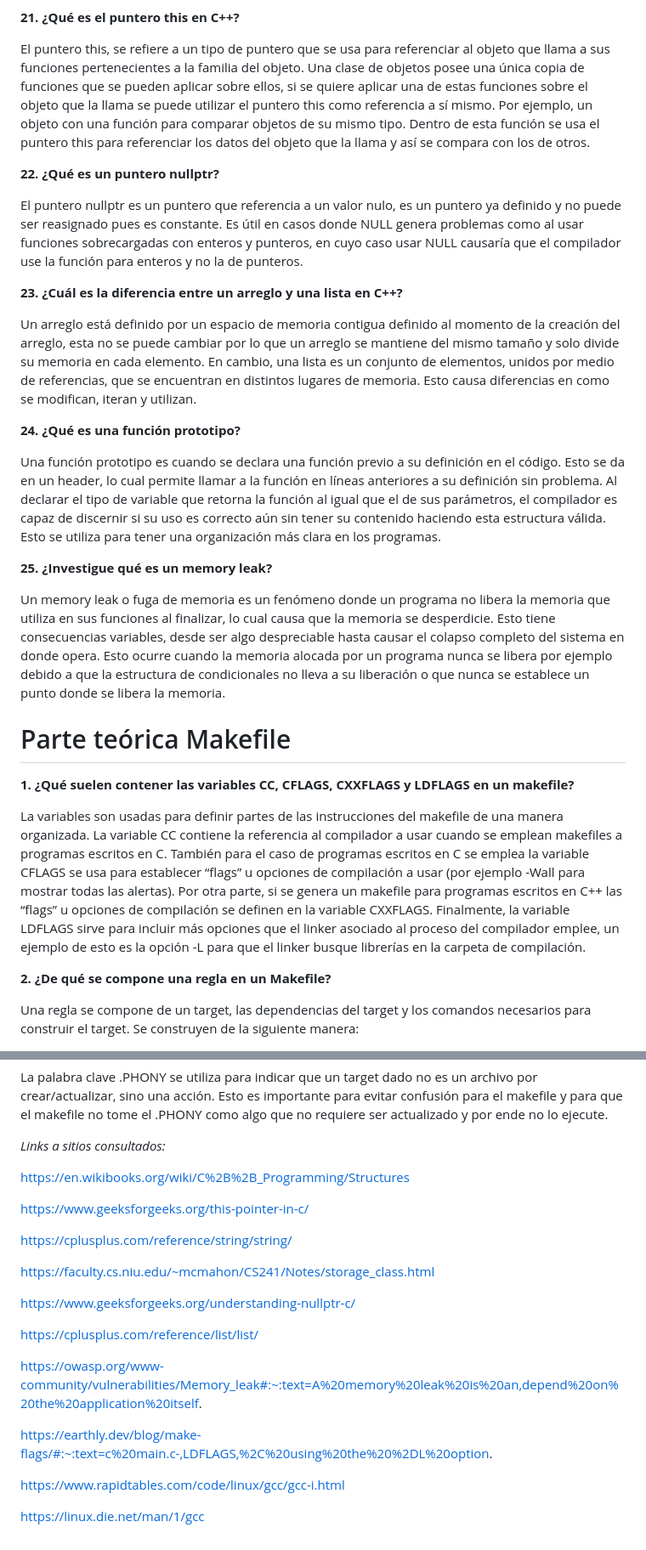
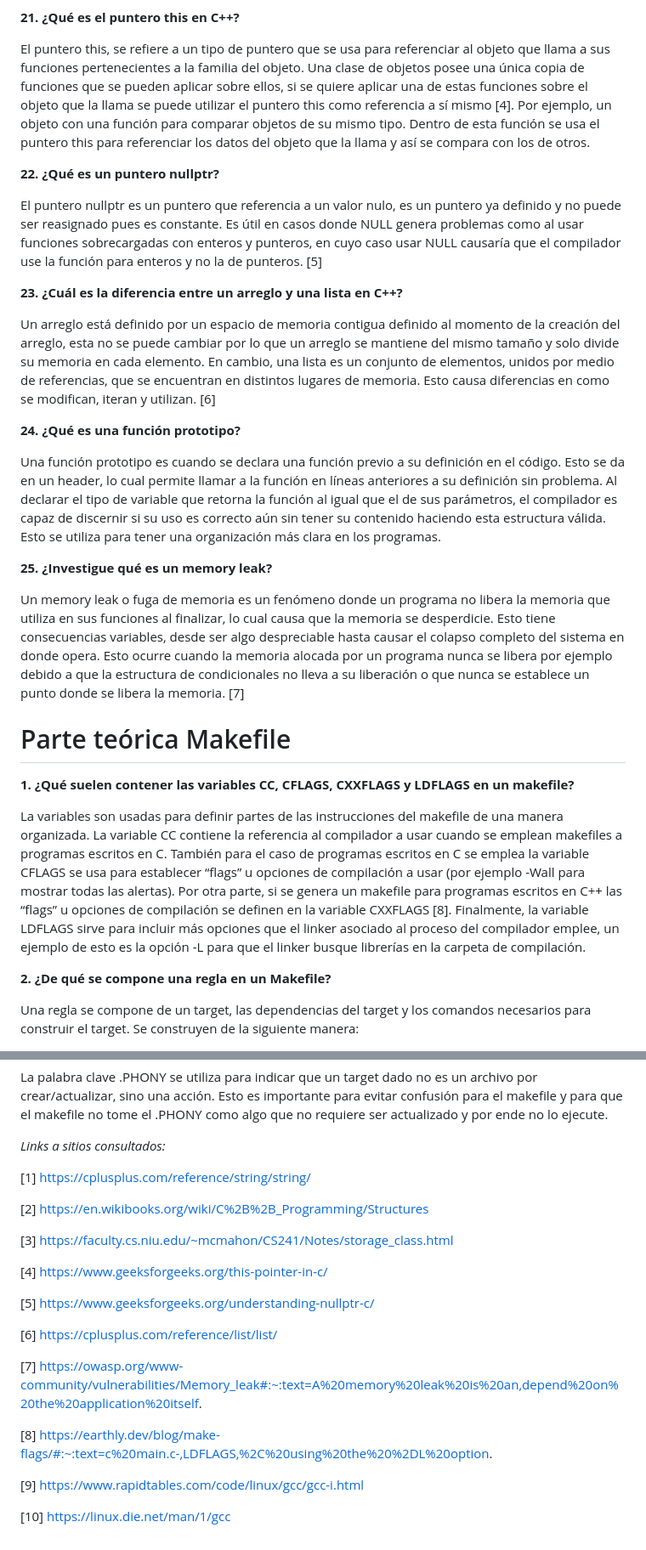
Before and after one commit to DiegoAlfaroUCR/ie0217, a Markdown page: Tareas/Tarea_1/README.md, 2 parts joined by grey strips. Shown: that part at 85% size. GitHub-like rendering.

Commit message:
Agregar índices a links.

```diff
--- a/Tareas/Tarea_1/README.md
+++ b/Tareas/Tarea_1/README.md
@@ -115,15 +115,15 @@ La directiva #ifndef se emplea en archivos de header (.hpp) para indicar un set
 
 **21. ¿Qué es el puntero this en C++?**
 
-El puntero this, se refiere a un tipo de puntero que se usa para referenciar al objeto que llama a sus funciones pertenecientes a la familia del objeto. Una clase de objetos posee una única copia de funciones que se pueden aplicar sobre ellos, si se quiere aplicar una de estas funciones sobre el objeto que la llama se puede utilizar el puntero this como referencia a sí mismo. Por ejemplo, un objeto con una función para comparar objetos de su mismo tipo. Dentro de esta función se usa el puntero this para referenciar los datos del objeto que la llama y así se compara con los de otros.
+El puntero this, se refiere a un tipo de puntero que se usa para referenciar al objeto que llama a sus funciones pertenecientes a la familia del objeto. Una clase de objetos posee una única copia de funciones que se pueden aplicar sobre ellos, si se quiere aplicar una de estas funciones sobre el objeto que la llama se puede utilizar el puntero this como referencia a sí mismo [4]. Por ejemplo, un objeto con una función para comparar objetos de su mismo tipo. Dentro de esta función se usa el puntero this para referenciar los datos del objeto que la llama y así se compara con los de otros.
 
 **22. ¿Qué es un puntero nullptr?**
 
-El puntero nullptr es un puntero que referencia a un valor nulo, es un puntero ya definido y no puede ser reasignado pues es constante. Es útil en casos donde NULL genera problemas como al usar funciones sobrecargadas con enteros y punteros, en cuyo caso usar NULL causaría que el compilador use la función para enteros y no la de punteros.
+El puntero nullptr es un puntero que referencia a un valor nulo, es un puntero ya definido y no puede ser reasignado pues es constante. Es útil en casos donde NULL genera problemas como al usar funciones sobrecargadas con enteros y punteros, en cuyo caso usar NULL causaría que el compilador use la función para enteros y no la de punteros. [5]
 
 **23. ¿Cuál es la diferencia entre un arreglo y una lista en C++?**
 
-Un arreglo está definido por un espacio de memoria contigua definido al momento de la creación del arreglo, esta no se puede cambiar por lo que un arreglo se mantiene del mismo tamaño y solo divide su memoria en cada elemento. En cambio, una lista es un conjunto de elementos, unidos por medio de referencias, que se encuentran en distintos lugares de memoria. Esto causa diferencias en como se modifican, iteran y utilizan.
+Un arreglo está definido por un espacio de memoria contigua definido al momento de la creación del arreglo, esta no se puede cambiar por lo que un arreglo se mantiene del mismo tamaño y solo divide su memoria en cada elemento. En cambio, una lista es un conjunto de elementos, unidos por medio de referencias, que se encuentran en distintos lugares de memoria. Esto causa diferencias en como se modifican, iteran y utilizan. [6]
 
 **24. ¿Qué es una función prototipo?**
 
@@ -131,13 +131,13 @@ Una función prototipo es cuando se declara una función previo a su definición
 
 **25. ¿Investigue qué es un memory leak?**
 
-Un memory leak o fuga de memoria es un fenómeno donde un programa no libera la memoria que utiliza en sus funciones al finalizar, lo cual causa que la memoria se desperdicie. Esto tiene consecuencias variables, desde ser algo despreciable hasta causar el colapso completo del sistema en donde opera. Esto ocurre cuando la memoria alocada por un programa nunca se libera por ejemplo debido a que la estructura de condicionales no lleva a su liberación o que nunca se establece un punto donde se libera la memoria.
+Un memory leak o fuga de memoria es un fenómeno donde un programa no libera la memoria que utiliza en sus funciones al finalizar, lo cual causa que la memoria se desperdicie. Esto tiene consecuencias variables, desde ser algo despreciable hasta causar el colapso completo del sistema en donde opera. Esto ocurre cuando la memoria alocada por un programa nunca se libera por ejemplo debido a que la estructura de condicionales no lleva a su liberación o que nunca se establece un punto donde se libera la memoria. [7]
 
 # Parte teórica Makefile
 
 **1. ¿Qué suelen contener las variables CC, CFLAGS, CXXFLAGS y LDFLAGS en un makefile?**
 
-La variables son usadas para definir partes de las instrucciones del makefile de una manera organizada. La variable CC contiene la referencia al compilador a usar cuando se emplean makefiles a programas escritos en C. También para el caso de programas escritos en C se emplea la variable CFLAGS se usa para establecer “flags” u opciones de compilación a usar (por ejemplo -Wall para mostrar todas las alertas). Por otra parte, si se genera un makefile para programas escritos en C++ las “flags” u opciones de compilación se definen en la variable CXXFLAGS. Finalmente, la variable LDFLAGS sirve para incluir más opciones que el linker asociado al proceso del compilador emplee, un ejemplo de esto es la opción -L para que el linker busque librerías en la carpeta de compilación.
+La variables son usadas para definir partes de las instrucciones del makefile de una manera organizada. La variable CC contiene la referencia al compilador a usar cuando se emplean makefiles a programas escritos en C. También para el caso de programas escritos en C se emplea la variable CFLAGS se usa para establecer “flags” u opciones de compilación a usar (por ejemplo -Wall para mostrar todas las alertas). Por otra parte, si se genera un makefile para programas escritos en C++ las “flags” u opciones de compilación se definen en la variable CXXFLAGS [8]. Finalmente, la variable LDFLAGS sirve para incluir más opciones que el linker asociado al proceso del compilador emplee, un ejemplo de esto es la opción -L para que el linker busque librerías en la carpeta de compilación.
 
 **2. ¿De qué se compone una regla en un Makefile?**
 
@@ -174,22 +174,22 @@ La palabra clave .PHONY se utiliza para indicar que un target dado no es un arch
 
 *Links a sitios consultados:*
 
-https://en.wikibooks.org/wiki/C%2B%2B_Programming/Structures
+[1] https://cplusplus.com/reference/string/string/
 
-https://www.geeksforgeeks.org/this-pointer-in-c/
+[2] https://en.wikibooks.org/wiki/C%2B%2B_Programming/Structures
 
-https://cplusplus.com/reference/string/string/
+[3] https://faculty.cs.niu.edu/~mcmahon/CS241/Notes/storage_class.html
 
-https://faculty.cs.niu.edu/~mcmahon/CS241/Notes/storage_class.html
+[4] https://www.geeksforgeeks.org/this-pointer-in-c/
 
-https://www.geeksforgeeks.org/understanding-nullptr-c/
+[5] https://www.geeksforgeeks.org/understanding-nullptr-c/
 
-https://cplusplus.com/reference/list/list/
+[6] https://cplusplus.com/reference/list/list/
 
-https://owasp.org/www-community/vulnerabilities/Memory_leak#:~:text=A%20memory%20leak%20is%20an,depend%20on%20the%20application%20itself.
+[7] https://owasp.org/www-community/vulnerabilities/Memory_leak#:~:text=A%20memory%20leak%20is%20an,depend%20on%20the%20application%20itself.
 
-https://earthly.dev/blog/make-flags/#:~:text=c%20main.c-,LDFLAGS,%2C%20using%20the%20%2DL%20option.
+[8] https://earthly.dev/blog/make-flags/#:~:text=c%20main.c-,LDFLAGS,%2C%20using%20the%20%2DL%20option.
 
-https://www.rapidtables.com/code/linux/gcc/gcc-i.html
+[9] https://www.rapidtables.com/code/linux/gcc/gcc-i.html
 
-https://linux.die.net/man/1/gcc
+[10] https://linux.die.net/man/1/gcc
```
Also changed, not shown: other parts of Tareas/Tarea_1/README.md (+4 -4 lines).
